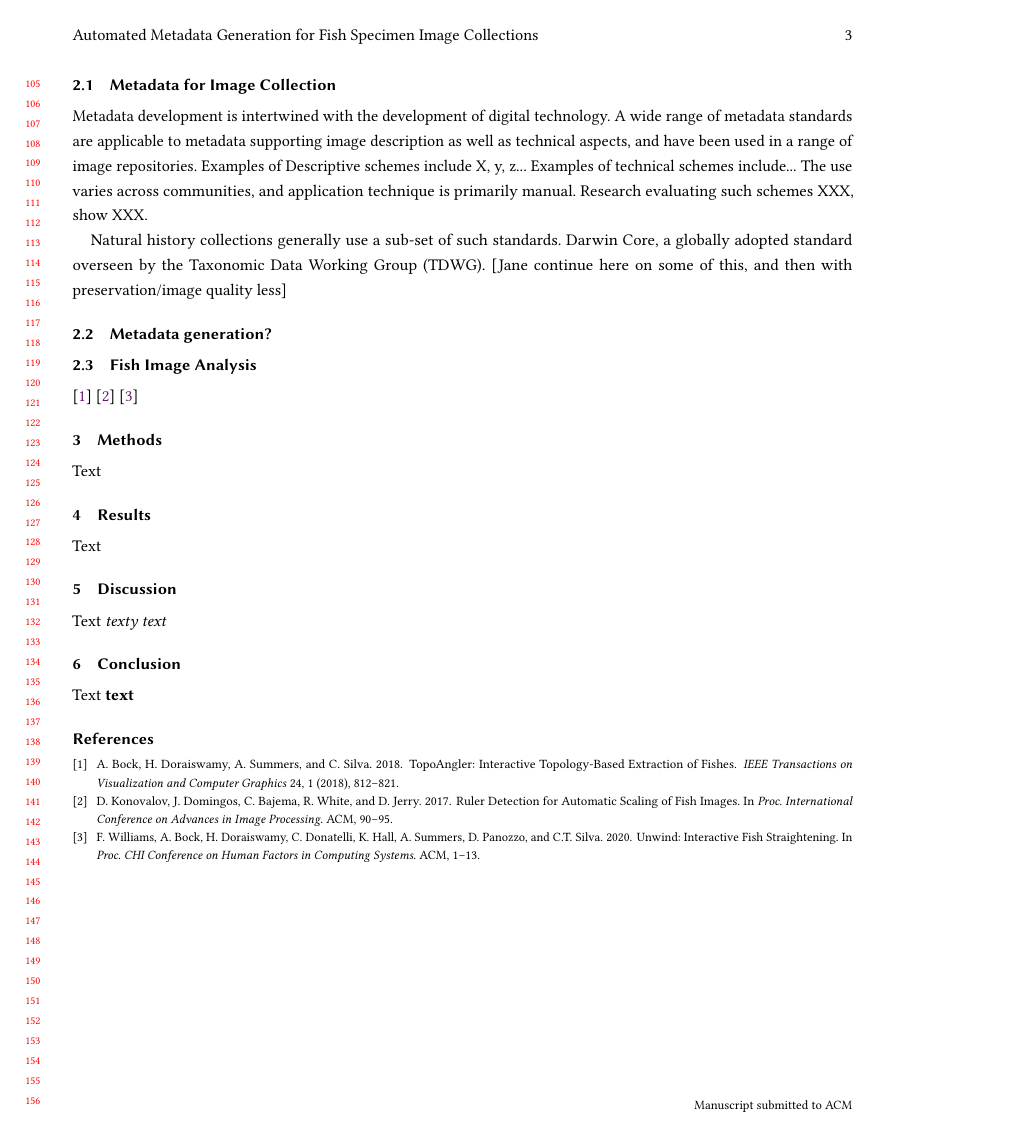
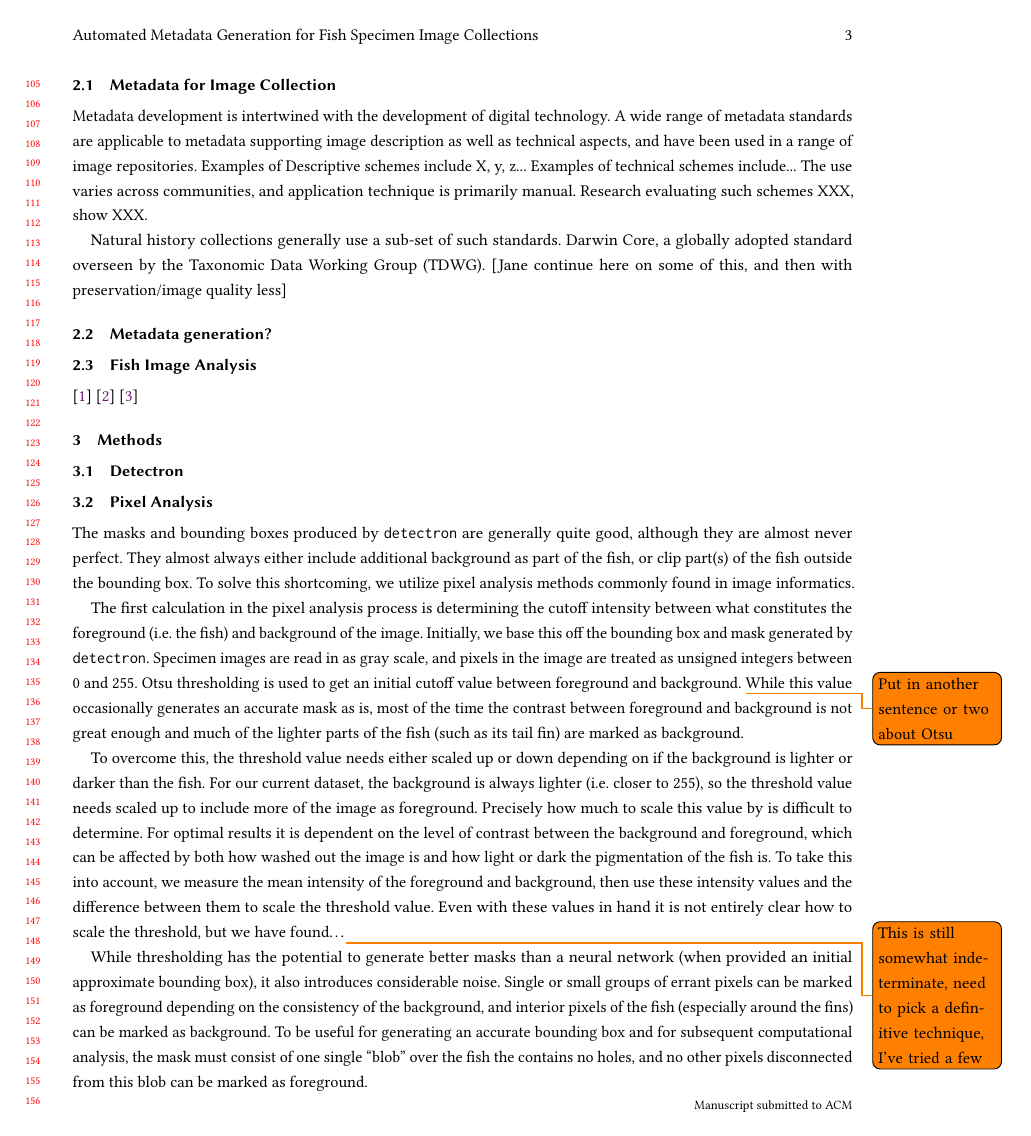
Before and after one commit to thibaulttabarin/BGNN_metadata, a LaTeX paper (paper/paper.tex): page 3 of 3 before the commit and page 3 of 4 after it. Compiled offline with pdfLaTeX.

Commit message:
First draft Pixel Analysis section

```diff
--- a/paper/paper.tex
+++ b/paper/paper.tex
@@ -159,7 +159,21 @@ Natural history collections generally use a sub-set of such standards. Darwin Co
 \cite{Williams:2020:UIF}
 
 \section{Methods}
-Text
+
+\subsection{Detectron}
+\subsection{Pixel Analysis}
+The masks and bounding boxes produced by \verb|detectron| are generally quite good, although they are almost never perfect. They almost always either include additional background as part of the fish, or clip part(s) of the fish outside the bounding box. To solve this shortcoming, we utilize pixel analysis methods commonly found in image informatics.
+
+The first calculation in the pixel analysis process is determining the cutoff intensity between what constitutes the foreground (i.e.\ the fish) and background of the image. Initially, we base this off the bounding box and mask generated by \verb|detectron|. Specimen images are read in as gray scale, and pixels in the image are treated as unsigned integers between 0 and 255. Otsu thresholding is used to get an initial cutoff value between foreground and background. \todo{Put in another sentence or two about Otsu} While this value occasionally generates an accurate mask as is, most of the time the contrast between foreground and background is not great enough and much of the lighter parts of the fish (such as its tail fin) are marked as background.
+
+To overcome this, the threshold value needs either scaled up or down depending on if the background is lighter or darker than the fish. For our current dataset, the background is always lighter (i.e.\ closer to 255), so the threshold value needs scaled up to include more of the image as foreground. Precisely how much to scale this value by is difficult to determine. For optimal results it is dependent on the level of contrast between the background and foreground, which can be affected by both how washed out the image is and how light or dark the pigmentation of the fish is. To take this into account, we measure the mean intensity of the foreground and background, then use these intensity values and the difference between them to scale the threshold value. Even with these values in hand it is not entirely clear how to scale the threshold, but we have found\ldots{}\todo{This is still somewhat indeterminate, need to pick a definitive technique, I've tried a few}
+
+While thresholding has the potential to generate better masks than a neural network (when provided an initial approximate bounding box), it also introduces considerable noise. Single or small groups of errant pixels can be marked as foreground depending on the consistency of the background, and interior pixels of the fish (especially around the fins) can be marked as background. To be useful for generating an accurate bounding box and for subsequent computational analysis, the mask must consist of one single ``blob'' over the fish the contains no holes, and no other pixels disconnected from this blob can be marked as foreground.
+
+To accomplish this, we apply an iterative process of flood filling from all the foreground pixels in the image until a blob is generated that is large enough to constitute the fish. This is another metaparameter, but greater than 10\% of the current bounding box has masked the specimen in all observed cases. Once the fish's blob is found, noise then needs removed. This is done by flood filling from each of the corner of the bounding box where the specimen is not present (all four corners in the overwhelming majority of cases), then taking the inverse of the result. The fish mask is excluded from these corner flood fills, so this process removes all noise from both the background and foreground of the image leaving only a close mask over the fish itself.
+
+With an accurate mask generated, it is then necessary to check whether the bounding box needs expanded or shrunk along any edges. Expansion is done first, buy checking whether any edge intersects with any of the foreground mask pixels. If one does, it is expanded out by 1 pixel. If any edges are expanded, the whole the process, masking and expansion process is repeated to account for any changes in average intensities. Once no edges contain foreground pixels, the mask is the shrunk. This process is more efficient as all that is required is to shrink each edge by one up until the point they contain one or more foreground pixels. Once the shrinkage step is accomplished, the final mask and bounding box have been generated.
+\subsection{Metadata Generation}
 \section{Results}
 Text
 \section{Discussion}
```
Also changed, not shown: paper/paper.tex (2 more changed lines), 2 other files.
